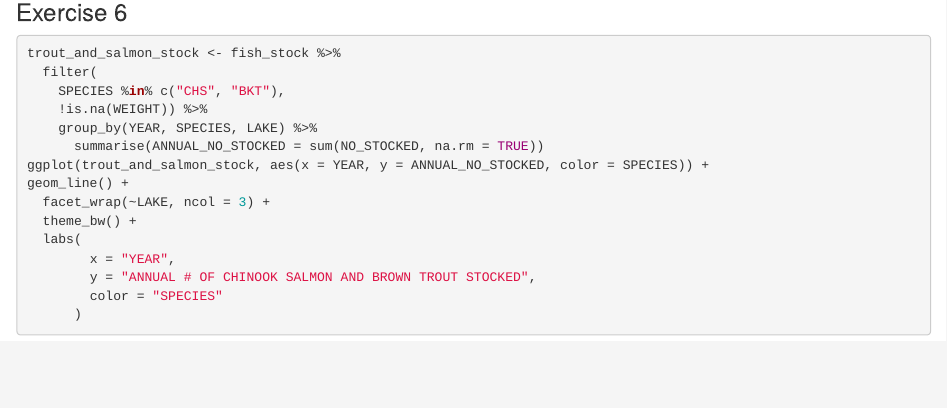
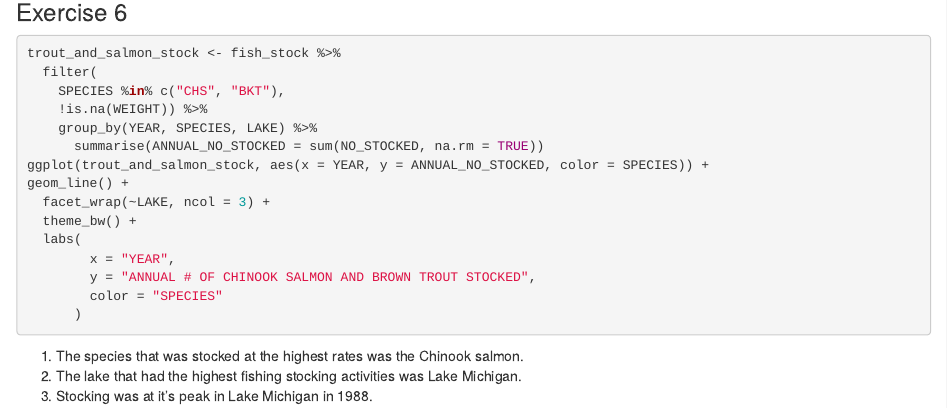
Before and after one commit to EAES-420-Spring23/unit-3-serrano, an R Markdown document (lab-03-starter.Rmd): the page in a window 1100 px wide, from 1550 px down. Rendered offline with R 4.5, knitr and Pandoc, with nearby package versions; the code chunks are not run, so their results and figures are left out.

Commit message:
completed exercise 1

````diff
--- a/lab-03-starter.Rmd
+++ b/lab-03-starter.Rmd
@@ -111,3 +111,6 @@ geom_line() +
         color = "SPECIES"
       )
 ```
+1. The species that was stocked at the highest rates was the Chinook salmon.
+2. The lake that had the highest fishing stocking activities was Lake Michigan.
+3. Stocking was at it's peak in Lake Michigan in 1988.
````
